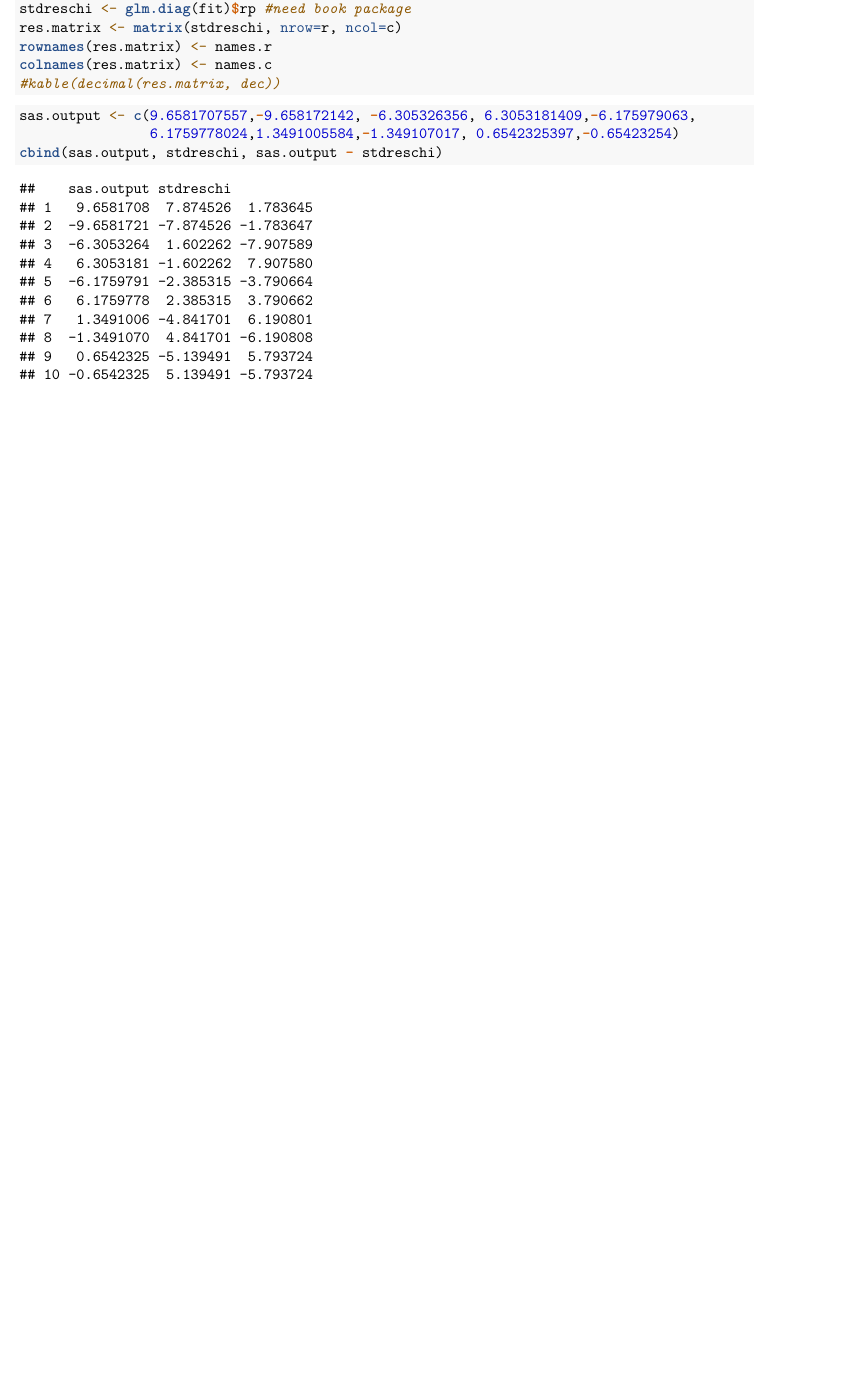
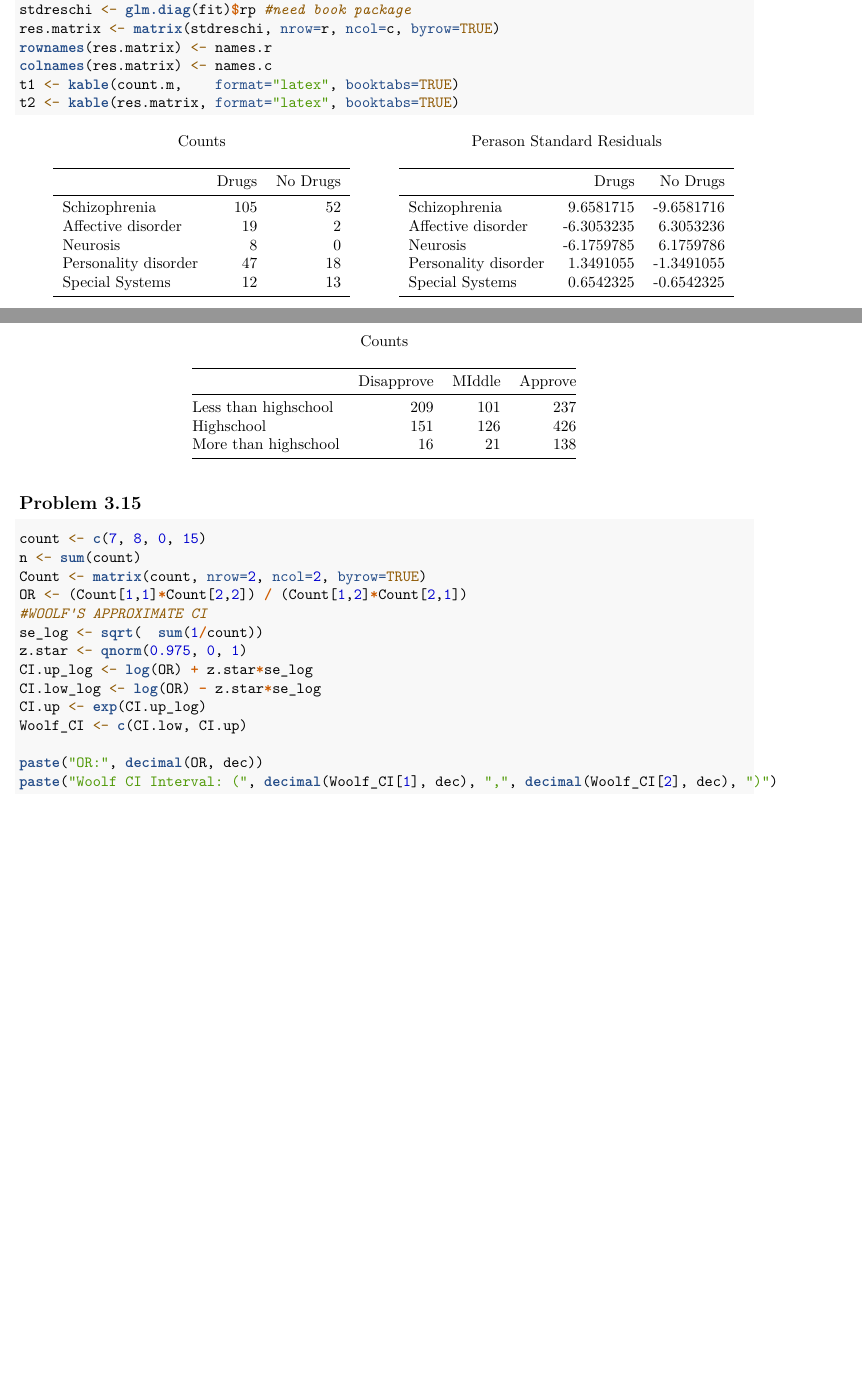
Before and after one commit to MarEichler/STAT455-Fall2019, an R Markdown document (HW 04/STAT455-HW04-R.Rmd): part of the page before the commit and two parts of pages 1 and 2 of 2 after it, the two joined at a grey line, cut so that both start at the same text, the shorter picture padded with empty space. Rendered offline with R 4.5, knitr and Pandoc, then LaTeX, with nearby package versions.

Commit message:
draft of hw

````diff
--- a/HW 04/STAT455-HW04-R.Rmd
+++ b/HW 04/STAT455-HW04-R.Rmd
@@ -5,6 +5,7 @@ output:
 header-includes:
   - \usepackage{color}
   - \usepackage{mathtools}
+  - \usepackage[labelformat=empty]{caption}
 ---
 ```{r, echo=FALSE, results="hide", warning=FALSE, message=FALSE}
 library(boot)
@@ -59,12 +49,25 @@ fit <- glm(count~as.factor(row)+as.factor(column), family=poisson(link="log"))
 stdreschi <- glm.diag(fit)$rp #need book package
-res.matrix <- matrix(stdreschi, nrow=r, ncol=c)
+res.matrix <- matrix(stdreschi, nrow=r, ncol=c, byrow=TRUE)
 rownames(res.matrix) <- names.r
 colnames(res.matrix) <- names.c
-#kable(decimal(res.matrix, dec))
+t1 <- kable(count.m,    format="latex", booktabs=TRUE)
+t2 <- kable(res.matrix, format="latex", booktabs=TRUE)
+```
+
+```{r, echo=FALSE, results='asis'}
+cat(c("\\begin{table}[!htb]
+    \\begin{minipage}{.5\\linewidth}
+      \\caption{Counts}
+      \\centering",
+        t1,
+    "\\end{minipage}%
+    \\begin{minipage}{.5\\linewidth}
+      \\centering
+        \\caption{Perason Standard Residuals}",
+        t2,
+    "\\end{minipage}
+\\end{table}"
+))
 ```
 
 
-```{r, message=FALSE}
-sas.output <- c(9.6581707557,-9.658172142, -6.305326356, 6.3053181409,-6.175979063,
-                6.1759778024,1.3491005584,-1.349107017, 0.6542325397,-0.65423254)
-cbind(sas.output, stdreschi, sas.output - stdreschi)
@@ -71,5 +78,16 @@ cbind(sas.output, stdreschi, sas.output - stdreschi)
 ```
 
-```{r, echo=FALSE, eval=FALSE}
-xtable(count.m, digits=0, align=c("l", "r", "r"))
-xtable(decimal(res.matrix, 4), align=c("l", "r", "r"))
+
+```{r, message=FALSE, echo=FALSE}
+r <- 3
+c <- 3
+names.r <- c("Less than highschool", "Highschool", "More than highschool")
+names.c <- c("Disapprove", "MIddle", "Approve")
+
+row <- c()
+for (i in 1:r){
+  vec <- rep(i, c)
+  row <- c(row, vec)}
+column <- c(rep(c(1:c), r)) # column data
+count <- c(209, 101, 237, 151, 126, 426, 16, 21, 138)
+count.m <- matrix(count, nrow=r, ncol=c, byrow=TRUE)
@@ -76 +98,21 @@ xtable(decimal(res.matrix, 4), align=c("l", "r", "r"))
+TABLE_count.m
 ```
+
+
+## Problem 3.15
+```{r, eval=FALSE}
+count <- c(7, 8, 0, 15)
+n <- sum(count)
+Count <- matrix(count, nrow=2, ncol=2, byrow=TRUE)
+OR <- (Count[1,1]*Count[2,2]) / (Count[1,2]*Count[2,1])
+#WOOLF'S APPROXIMATE CI
+se_log <- sqrt(  sum(1/count))
+z.star <- qnorm(0.975, 0, 1)
+CI.up_log <- log(OR) + z.star*se_log
+CI.low_log <- log(OR) - z.star*se_log
+CI.up <- exp(CI.up_log)
+Woolf_CI <- c(CI.low, CI.up)
+
+paste("OR:", decimal(OR, dec))
+paste("Woolf CI Interval: (", decimal(Woolf_CI[1], dec), ",", decimal(Woolf_CI[2], dec), ")")
+```
````
Also changed, not shown: HW 04/HW04-3.9A.pdf (added), HW 04/Results_ HW04-3.9A.pdf (added), HW 04/SASCode_ HW04-3.9A.pdf (added), HW 04/STAT455-HW03-SAS-Code.pdf (added), HW 04/STAT455-HW04-R.pdf (added), HW 04/STAT455-HW04-Tex.pdf, HW 04/STAT455-HW04-Tex.tex, HW 04/STAT455-HW04-R.Rmd (41 more changed lines), 6 other files.
